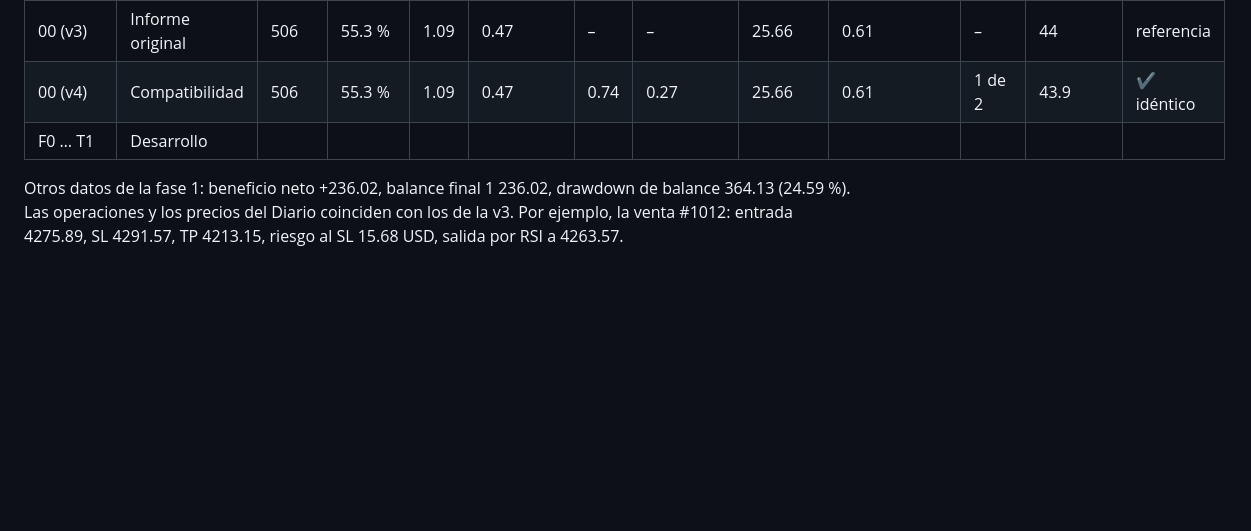
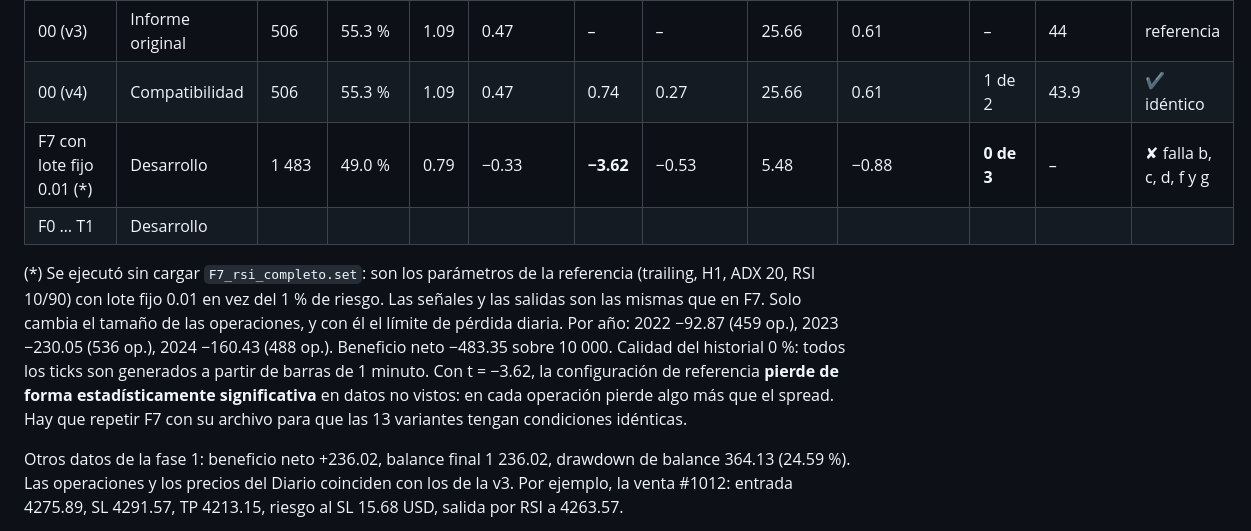
Before and after one commit to danieljoseguerramontalvo-bot/Kathe, a Markdown page: MQL5/PROTOCOLO.md, the part around the change. GitHub-like rendering; blank space fills up the shorter version.

Commit message:
Record first development-period run: reference config loses in 2022-2024
The reference configuration was run on 2022-2024, data never used before.
The run used a fixed 0.01 lot because the preset was not loaded. It lost
in every year, with 1 483 trades, PF 0.79 and t = -3.62. It fails criteria
b, c, d, f and g. F7 still has to be re-run with its preset so that all
variants share identical conditions.

Co-Authored-By: Claude Opus 5.5 <noreply@anthropic.com>
Claude-Session: https://claude.ai/code/session_01GSjmr2cWv5DmKv8f139Mib

```diff
--- a/MQL5/PROTOCOLO.md
+++ b/MQL5/PROTOCOLO.md
@@ -311,7 +311,17 @@ Copiar los datos del informe (pestaña Backtest) y de las líneas `[RESULTADO]`
 |---|---|---|---|---|---|---|---|---|---|---|---|---|
 | 00 (v3) | Informe original | 506 | 55.3 % | 1.09 | 0.47 | – | – | 25.66 | 0.61 | – | 44 | referencia |
 | 00 (v4) | Compatibilidad | 506 | 55.3 % | 1.09 | 0.47 | 0.74 | 0.27 | 25.66 | 0.61 | 1 de 2 | 43.9 | ✔ idéntico |
+| F7 con lote fijo 0.01 (*) | Desarrollo | 1 483 | 49.0 % | 0.79 | −0.33 | **−3.62** | −0.53 | 5.48 | −0.88 | **0 de 3** | – | ✘ falla b, c, d, f y g |
 | F0 … T1 | Desarrollo | | | | | | | | | | | |
+
+(*) Se ejecutó sin cargar `F7_rsi_completo.set`: son los parámetros de la referencia (trailing,
+H1, ADX 20, RSI 10/90) con lote fijo 0.01 en vez del 1 % de riesgo. Las señales y las salidas
+son las mismas que en F7. Solo cambia el tamaño de las operaciones, y con él el límite de
+pérdida diaria. Por año: 2022 −92.87 (459 op.), 2023 −230.05 (536 op.), 2024 −160.43 (488 op.).
+Beneficio neto −483.35 sobre 10 000. Calidad del historial 0 %: todos los ticks son generados
+a partir de barras de 1 minuto. Con t = −3.62, la configuración de referencia **pierde de forma
+estadísticamente significativa** en datos no vistos: en cada operación pierde algo más que el spread. Hay que
+repetir F7 con su archivo para que las 13 variantes tengan condiciones idénticas.
 
 Otros datos de la fase 1: beneficio neto +236.02, balance final 1 236.02, drawdown de balance
 364.13 (24.59 %). Las operaciones y los precios del Diario coinciden con los de la v3. Por ejemplo, la venta
```
